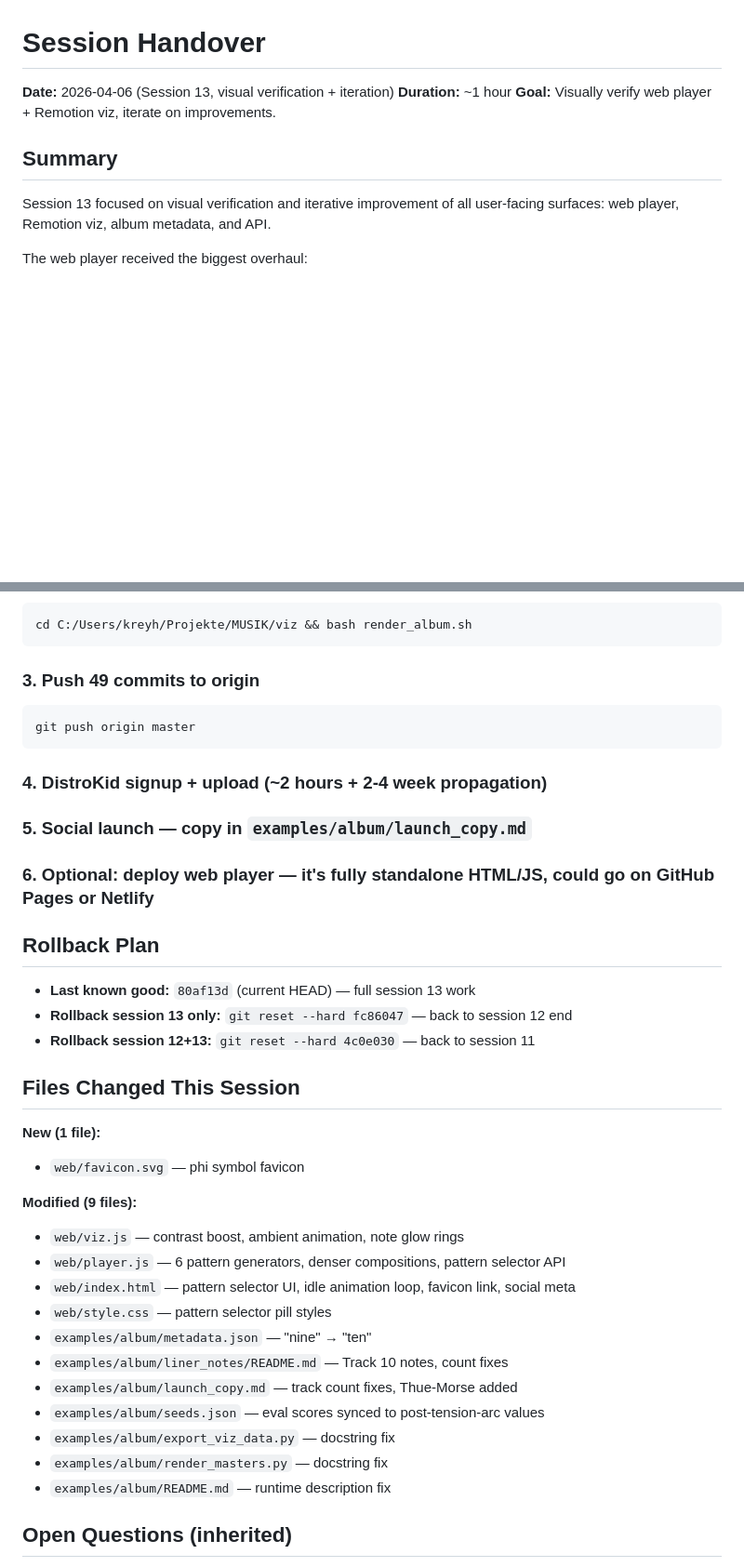
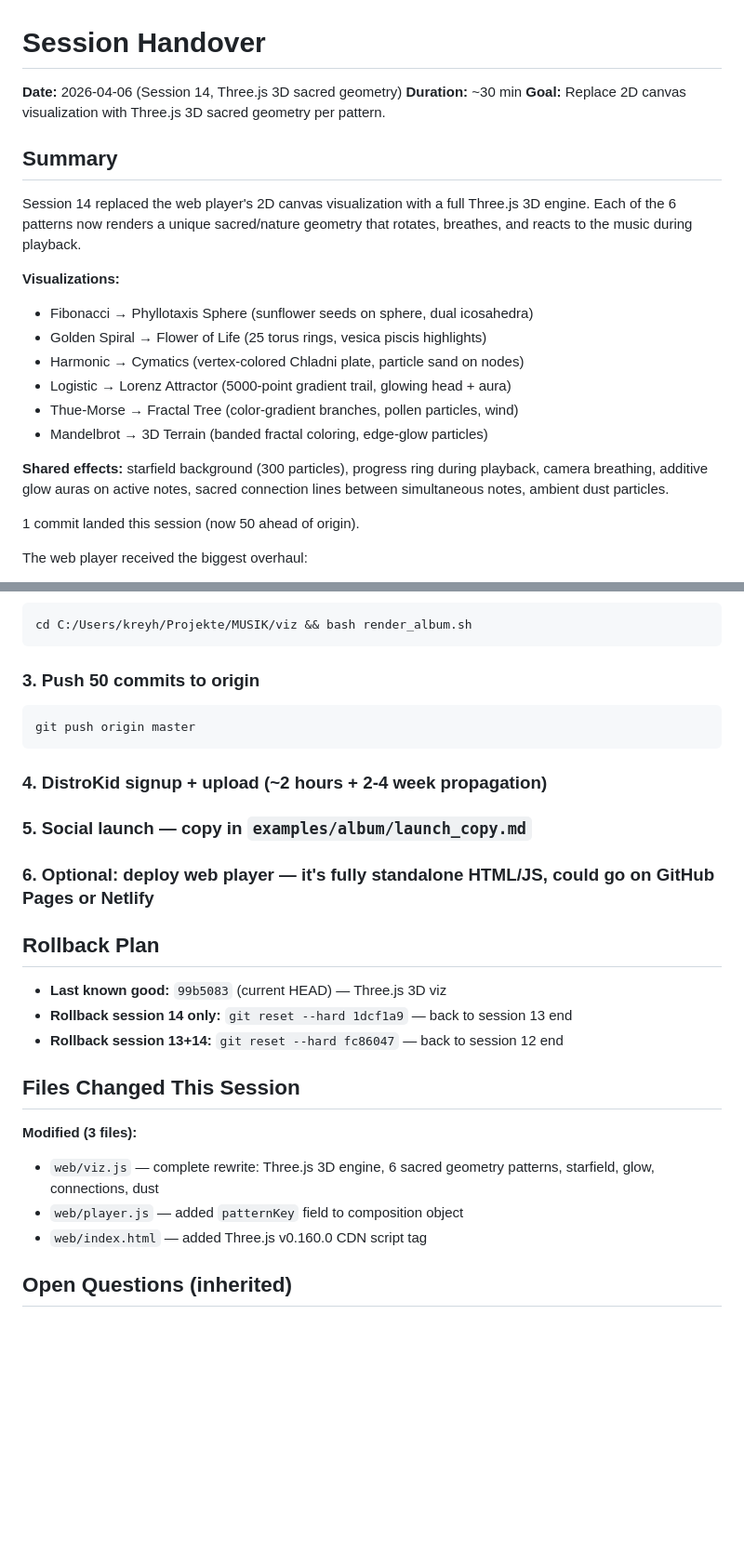
Before and after one commit to konradreyhe/sacred-composer, a Markdown page: HANDOVER.md, 2 parts joined by grey strips. Shown at 93% size. GitHub-like rendering; blank space fills up the shorter version.

Commit message:
Update HANDOVER.md for session 14 (Three.js 3D sacred geometry)
Co-Authored-By: Claude Opus 4.6 (1M context) <noreply@anthropic.com>

````diff
--- a/HANDOVER.md
+++ b/HANDOVER.md
@@ -1,13 +1,28 @@
 # Session Handover
 
-**Date:** 2026-04-06 (Session 13, visual verification + iteration)
-**Duration:** ~1 hour
-**Goal:** Visually verify web player + Remotion viz, iterate on improvements.
+**Date:** 2026-04-06 (Session 14, Three.js 3D sacred geometry)
+**Duration:** ~30 min
+**Goal:** Replace 2D canvas visualization with Three.js 3D sacred geometry per pattern.
 
 ## Summary
 
-Session 13 focused on visual verification and iterative improvement of
-all user-facing surfaces: web player, Remotion viz, album metadata, and API.
+Session 14 replaced the web player's 2D canvas visualization with a full
+Three.js 3D engine. Each of the 6 patterns now renders a unique sacred/nature
+geometry that rotates, breathes, and reacts to the music during playback.
+
+**Visualizations:**
+- Fibonacci → Phyllotaxis Sphere (sunflower seeds on sphere, dual icosahedra)
+- Golden Spiral → Flower of Life (25 torus rings, vesica piscis highlights)
+- Harmonic → Cymatics (vertex-colored Chladni plate, particle sand on nodes)
+- Logistic → Lorenz Attractor (5000-point gradient trail, glowing head + aura)
+- Thue-Morse → Fractal Tree (color-gradient branches, pollen particles, wind)
+- Mandelbrot → 3D Terrain (banded fractal coloring, edge-glow particles)
+
+**Shared effects:** starfield background (300 particles), progress ring during
+playback, camera breathing, additive glow auras on active notes, sacred
+connection lines between simultaneous notes, ambient dust particles.
+
+1 commit landed this session (now 50 ahead of origin).
 
 The web player received the biggest overhaul:
 1. **Visualization contrast** — spiral, connections, and note dots boosted 2-3x
@@ -84,7 +99,7 @@ examples/album/normalized/
 cd C:/Users/kreyh/Projekte/MUSIK/viz && bash render_album.sh
 ```
 
-### 3. **Push 49 commits to origin**
+### 3. **Push 50 commits to origin**
 ```bash
 git push origin master
 ```
@@ -97,27 +112,16 @@ git push origin master
 
 ## Rollback Plan
 
-- **Last known good:** `80af13d` (current HEAD) — full session 13 work
-- **Rollback session 13 only:** `git reset --hard fc86047` — back to session 12 end
-- **Rollback session 12+13:** `git reset --hard 4c0e030` — back to session 11
+- **Last known good:** `99b5083` (current HEAD) — Three.js 3D viz
+- **Rollback session 14 only:** `git reset --hard 1dcf1a9` — back to session 13 end
+- **Rollback session 13+14:** `git reset --hard fc86047` — back to session 12 end
 
 ## Files Changed This Session
 
-**New (1 file):**
-- `web/favicon.svg` — phi symbol favicon
-
-**Modified (9 files):**
-- `web/viz.js` — contrast boost, ambient animation, note glow rings
-- `web/player.js` — 6 pattern generators, denser compositions, pattern selector API
-- `web/index.html` — pattern selector UI, idle animation loop, favicon link, social meta
-- `web/style.css` — pattern selector pill styles
-- `examples/album/metadata.json` — "nine" → "ten"
-- `examples/album/liner_notes/README.md` — Track 10 notes, count fixes
-- `examples/album/launch_copy.md` — track count fixes, Thue-Morse added
-- `examples/album/seeds.json` — eval scores synced to post-tension-arc values
-- `examples/album/export_viz_data.py` — docstring fix
-- `examples/album/render_masters.py` — docstring fix
-- `examples/album/README.md` — runtime description fix
+**Modified (3 files):**
+- `web/viz.js` — complete rewrite: Three.js 3D engine, 6 sacred geometry patterns, starfield, glow, connections, dust
+- `web/player.js` — added `patternKey` field to composition object
+- `web/index.html` — added Three.js v0.160.0 CDN script tag
 
 ## Open Questions (inherited)
 
````
